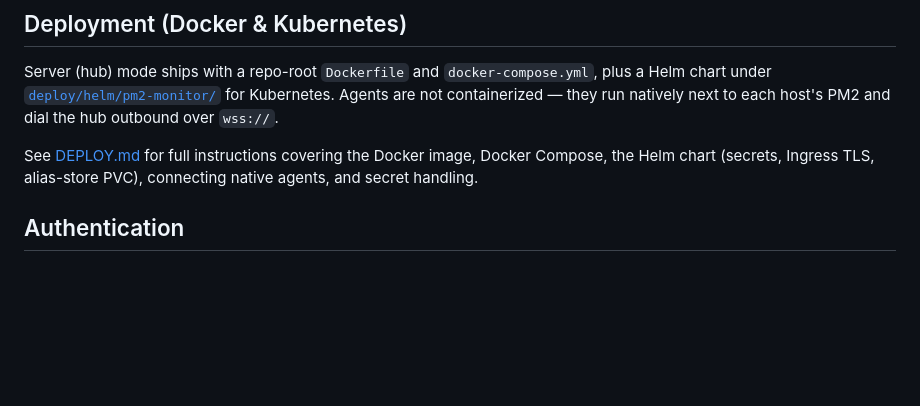
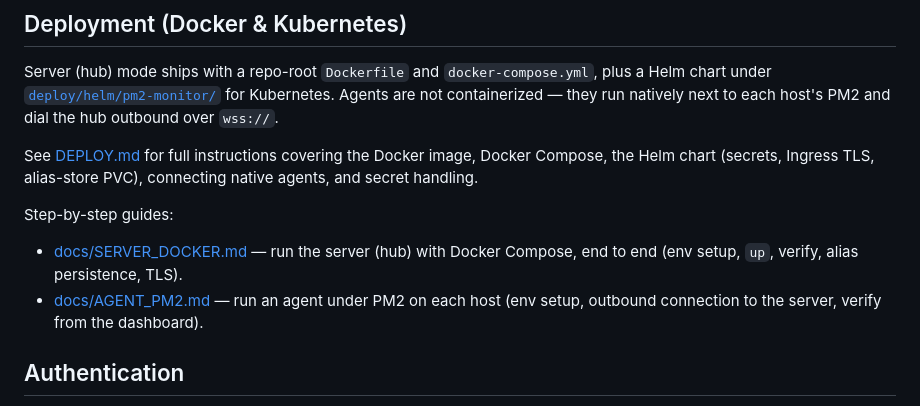
Before and after one commit to EmilianoHere/pm2-monitor, a Markdown page: README.md, the part around the change. Drawn GitHub-style; blank space fills up the shorter version.

Commit message:
docs: link server (Docker) and agent (PM2) guides from README

```diff
--- a/README.md
+++ b/README.md
@@ -262,6 +262,13 @@ host's PM2 and dial the hub outbound over `wss://`.
 See [DEPLOY.md](./DEPLOY.md) for full instructions covering the Docker image,
 Docker Compose, the Helm chart (secrets, Ingress TLS, alias-store PVC),
 connecting native agents, and secret handling.
+
+Step-by-step guides:
+
+- [docs/SERVER_DOCKER.md](./docs/SERVER_DOCKER.md) — run the server (hub) with
+  Docker Compose, end to end (env setup, `up`, verify, alias persistence, TLS).
+- [docs/AGENT_PM2.md](./docs/AGENT_PM2.md) — run an agent under PM2 on each host
+  (env setup, outbound connection to the server, verify from the dashboard).
 
 ## Authentication
 
```
